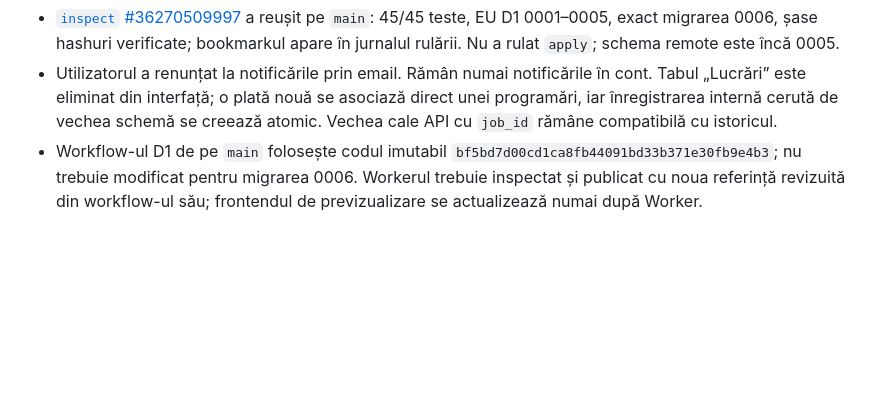
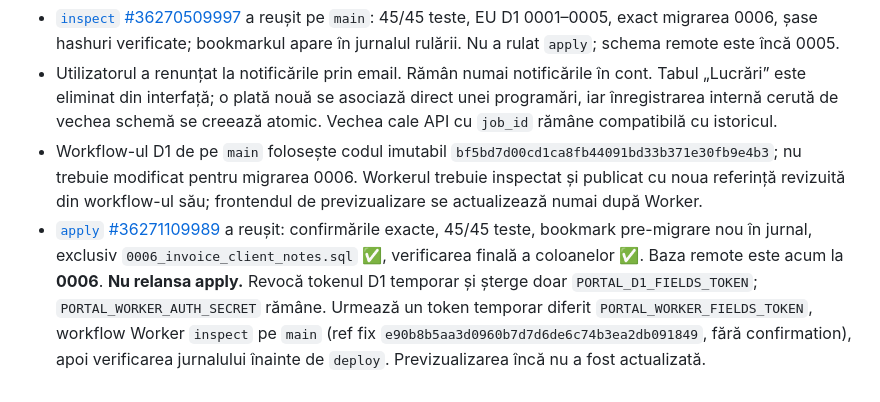
Before and after one commit to petruandines/cleaning-services, a Markdown page: docs/portal-v2/cloudflare-phone-fields-upgrade.md, the part around the change. Drawn GitHub-style; blank space fills up the shorter version.

Commit message:
Record verified D1 fields migration and next Worker inspection

```diff
--- a/docs/portal-v2/cloudflare-phone-fields-upgrade.md
+++ b/docs/portal-v2/cloudflare-phone-fields-upgrade.md
@@ -20,3 +20,4 @@ Frontendul nou se publică **doar pe calea de previzualizare**, după Worker. Nu
 - [`inspect` #36270509997](https://github.com/petruandines/cleaning-services/actions/runs/36270509997) a reușit pe `main`: 45/45 teste, EU D1 0001–0005, exact migrarea 0006, șase hashuri verificate; bookmarkul apare în jurnalul rulării. Nu a rulat `apply`; schema remote este încă 0005.
 - Utilizatorul a renunțat la notificările prin email. Rămân numai notificările în cont. Tabul „Lucrări” este eliminat din interfață; o plată nouă se asociază direct unei programări, iar înregistrarea internă cerută de vechea schemă se creează atomic. Vechea cale API cu `job_id` rămâne compatibilă cu istoricul.
 - Workflow-ul D1 de pe `main` folosește codul imutabil `bf5bd7d00cd1ca8fb44091bd33b371e30fb9e4b3`; nu trebuie modificat pentru migrarea 0006. Workerul trebuie inspectat și publicat cu noua referință revizuită din workflow-ul său; frontendul de previzualizare se actualizează numai după Worker.
+- [`apply` #36271109989](https://github.com/petruandines/cleaning-services/actions/runs/36271109989) a reușit: confirmările exacte, 45/45 teste, bookmark pre-migrare nou în jurnal, exclusiv `0006_invoice_client_notes.sql` ✅, verificarea finală a coloanelor ✅. Baza remote este acum la **0006**. **Nu relansa apply.** Revocă tokenul D1 temporar și șterge doar `PORTAL_D1_FIELDS_TOKEN`; `PORTAL_WORKER_AUTH_SECRET` rămâne. Urmează un token temporar diferit `PORTAL_WORKER_FIELDS_TOKEN`, workflow Worker `inspect` pe `main` (ref fix `e90b8b5aa3d0960b7d7d6de6c74b3ea2db091849`, fără confirmation), apoi verificarea jurnalului înainte de `deploy`. Previzualizarea încă nu a fost actualizată.
```
